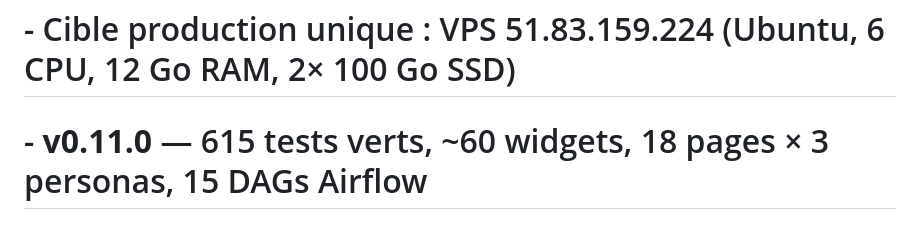
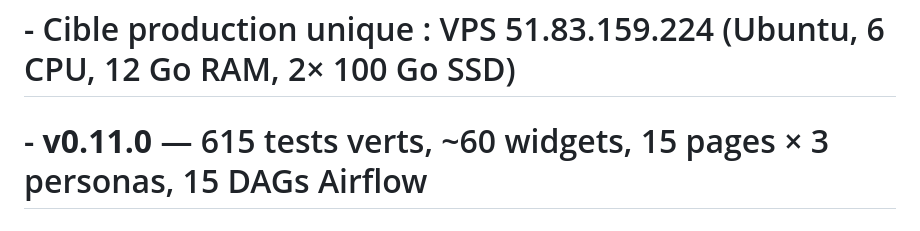
Before and after one commit to PDUCLOS/lyonflowfull, a Markdown page: AGENTS.md, the part around the change. Drawn GitHub-style.

```diff
--- a/AGENTS.md
+++ b/AGENTS.md
@@ -17,7 +17,7 @@
 #
 # PHASE 2 (ACTIVE) — Déploiement VPS production (branche `vps`)
 # - Cible production unique : VPS 51.83.159.224 (Ubuntu, 6 CPU, 12 Go RAM, 2× 100 Go SSD)
-# - **v0.11.0** — 615 tests verts, ~60 widgets, 18 pages × 3 personas, 15 DAGs Airflow
+# - **v0.11.0** — 615 tests verts, ~60 widgets, 15 pages × 3 personas, 15 DAGs Airflow
 # - Sprints livrés : VPS 1-8, 9+, 11+, 12+, 13, 13+, 15+, 17, 17+, 18, 20, 21
 #
 # Résumé des sprints majeurs :
```
Also changed, not shown: CLAUDE.md (+13 -13 lines).
